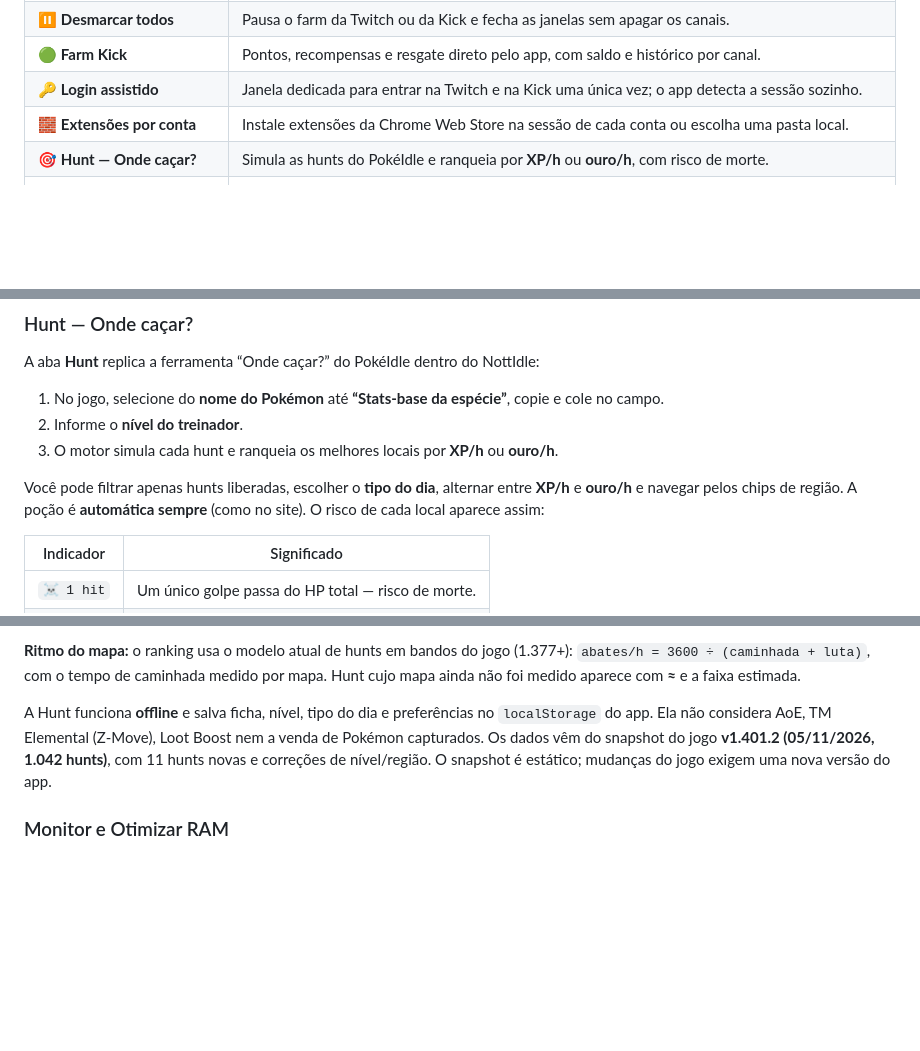
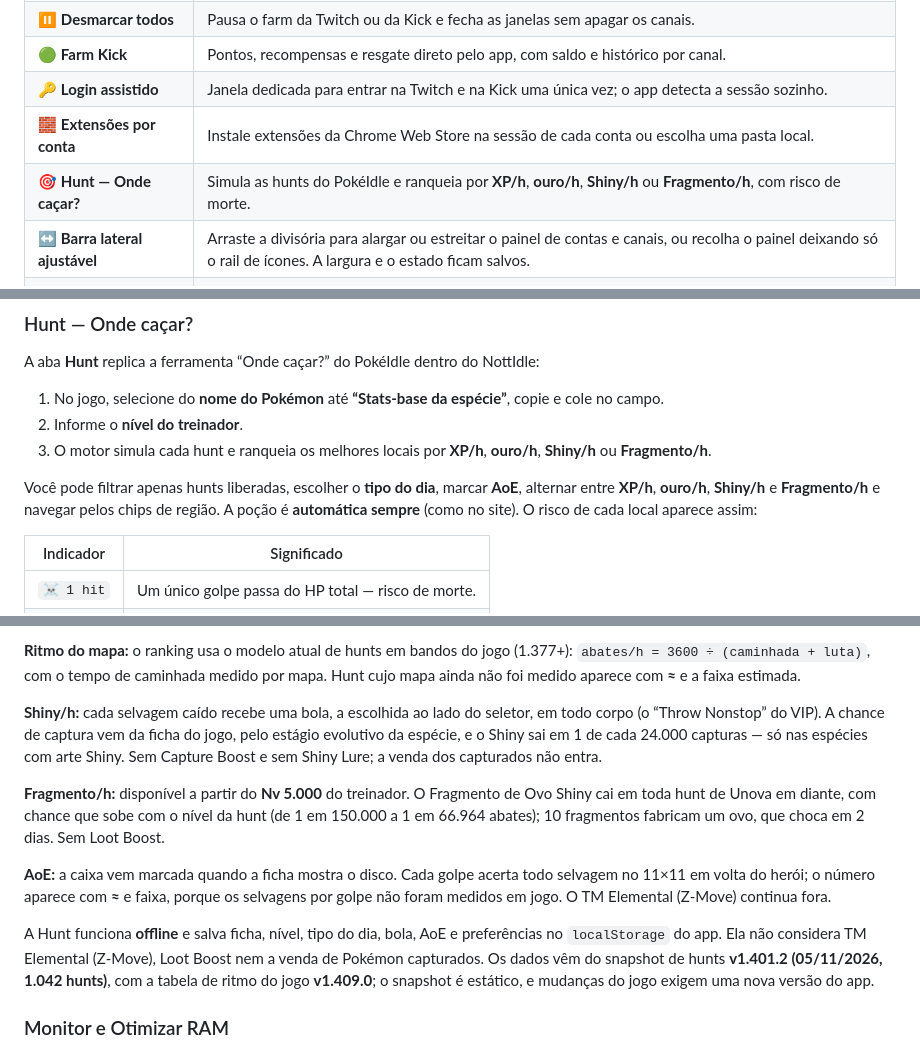
Before and after one commit to VinnyFachiani/NottIdle-Releases, a Markdown page: README.md, 3 parts joined by grey strips. Rendered like a GitHub page; blank space fills up the shorter version.

Commit message:
docs: atualiza README (v1.0.9)

```diff
--- a/README.md
+++ b/README.md
@@ -67,7 +67,8 @@ O app **não altera os arquivos dos jogos nem os seus saves**. Ele apenas abre c
 | 🟢 **Farm Kick** | Pontos, recompensas e resgate direto pelo app, com saldo e histórico por canal. |
 | 🔑 **Login assistido** | Janela dedicada para entrar na Twitch e na Kick uma única vez; o app detecta a sessão sozinho. |
 | 🧱 **Extensões por conta** | Instale extensões da Chrome Web Store na sessão de cada conta ou escolha uma pasta local. |
-| 🎯 **Hunt — Onde caçar?** | Simula as hunts do PokéIdle e ranqueia por **XP/h** ou **ouro/h**, com risco de morte. |
+| 🎯 **Hunt — Onde caçar?** | Simula as hunts do PokéIdle e ranqueia por **XP/h**, **ouro/h**, **Shiny/h** ou **Fragmento/h**, com risco de morte. |
+| ↔️ **Barra lateral ajustável** | Arraste a divisória para alargar ou estreitar o painel de contas e canais, ou recolha o painel deixando só o rail de ícones. A largura e o estado ficam salvos. |
 | 📊 **Monitor de recursos** | RAM e CPU do app em tempo real, uso por stream e botão **Otimizar RAM**. |
 | 🔄 **Atualização automática** | Verifica, baixa e instala novas versões pelo GitHub Releases sem perder o perfil. |
 | 🌙 **Tema escuro em pt-BR** | Interface pensada para ficar aberta por horas, com atalhos e ajuda em cada aba. |
@@ -141,9 +142,9 @@ A aba **Hunt** replica a ferramenta “Onde caçar?” do PokéIdle dentro do No
 
 1. No jogo, selecione do **nome do Pokémon** até **“Stats-base da espécie”**, copie e cole no campo.
 2. Informe o **nível do treinador**.
-3. O motor simula cada hunt e ranqueia os melhores locais por **XP/h** ou **ouro/h**.
+3. O motor simula cada hunt e ranqueia os melhores locais por **XP/h**, **ouro/h**, **Shiny/h** ou **Fragmento/h**.
 
-Você pode filtrar apenas hunts liberadas, escolher o **tipo do dia**, alternar entre **XP/h** e **ouro/h** e navegar pelos chips de região. A poção é **automática sempre** (como no site). O risco de cada local aparece assim:
+Você pode filtrar apenas hunts liberadas, escolher o **tipo do dia**, marcar **AoE**, alternar entre **XP/h**, **ouro/h**, **Shiny/h** e **Fragmento/h** e navegar pelos chips de região. A poção é **automática sempre** (como no site). O risco de cada local aparece assim:
 
 | Indicador | Significado |
 |---|---|
@@ -156,7 +157,13 @@ Você pode filtrar apenas hunts liberadas, escolher o **tipo do dia**, alternar
 
 **Ritmo do mapa:** o ranking usa o modelo atual de hunts em bandos do jogo (1.377+): `abates/h = 3600 ÷ (caminhada + luta)`, com o tempo de caminhada medido por mapa. Hunt cujo mapa ainda não foi medido aparece com **≈** e a faixa estimada.
 
-A Hunt funciona **offline** e salva ficha, nível, tipo do dia e preferências no `localStorage` do app. Ela não considera AoE, TM Elemental (Z-Move), Loot Boost nem a venda de Pokémon capturados. Os dados vêm do snapshot do jogo **v1.401.2 (05/11/2026, 1.042 hunts)**, com 11 hunts novas e correções de nível/região. O snapshot é estático; mudanças do jogo exigem uma nova versão do app.
+**Shiny/h:** cada selvagem caído recebe uma bola, a escolhida ao lado do seletor, em todo corpo (o “Throw Nonstop” do VIP). A chance de captura vem da ficha do jogo, pelo estágio evolutivo da espécie, e o Shiny sai em 1 de cada 24.000 capturas — só nas espécies com arte Shiny. Sem Capture Boost e sem Shiny Lure; a venda dos capturados não entra.
+
+**Fragmento/h:** disponível a partir do **Nv 5.000** do treinador. O Fragmento de Ovo Shiny cai em toda hunt de Unova em diante, com chance que sobe com o nível da hunt (de 1 em 150.000 a 1 em 66.964 abates); 10 fragmentos fabricam um ovo, que choca em 2 dias. Sem Loot Boost.
+
+**AoE:** a caixa vem marcada quando a ficha mostra o disco. Cada golpe acerta todo selvagem no 11×11 em volta do herói; o número aparece com **≈** e faixa, porque os selvagens por golpe não foram medidos em jogo. O TM Elemental (Z-Move) continua fora.
+
+A Hunt funciona **offline** e salva ficha, nível, tipo do dia, bola, AoE e preferências no `localStorage` do app. Ela não considera TM Elemental (Z-Move), Loot Boost nem a venda de Pokémon capturados. Os dados vêm do snapshot de hunts **v1.401.2 (05/11/2026, 1.042 hunts)**, com a tabela de ritmo do jogo **v1.409.0**; o snapshot é estático, e mudanças do jogo exigem uma nova versão do app.
 
 ### Monitor e Otimizar RAM
 
```
Also changed, not shown: other parts of README.md (+1 -1 lines).
